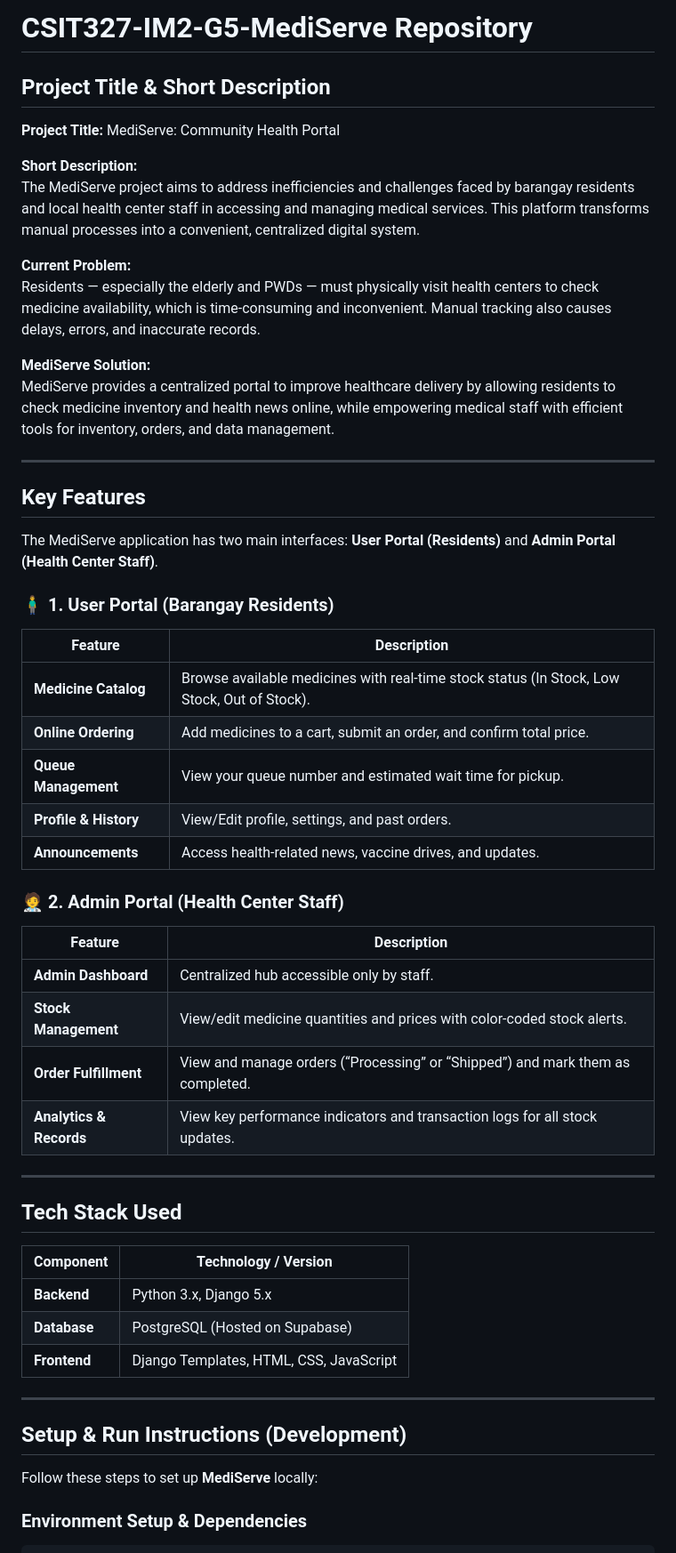
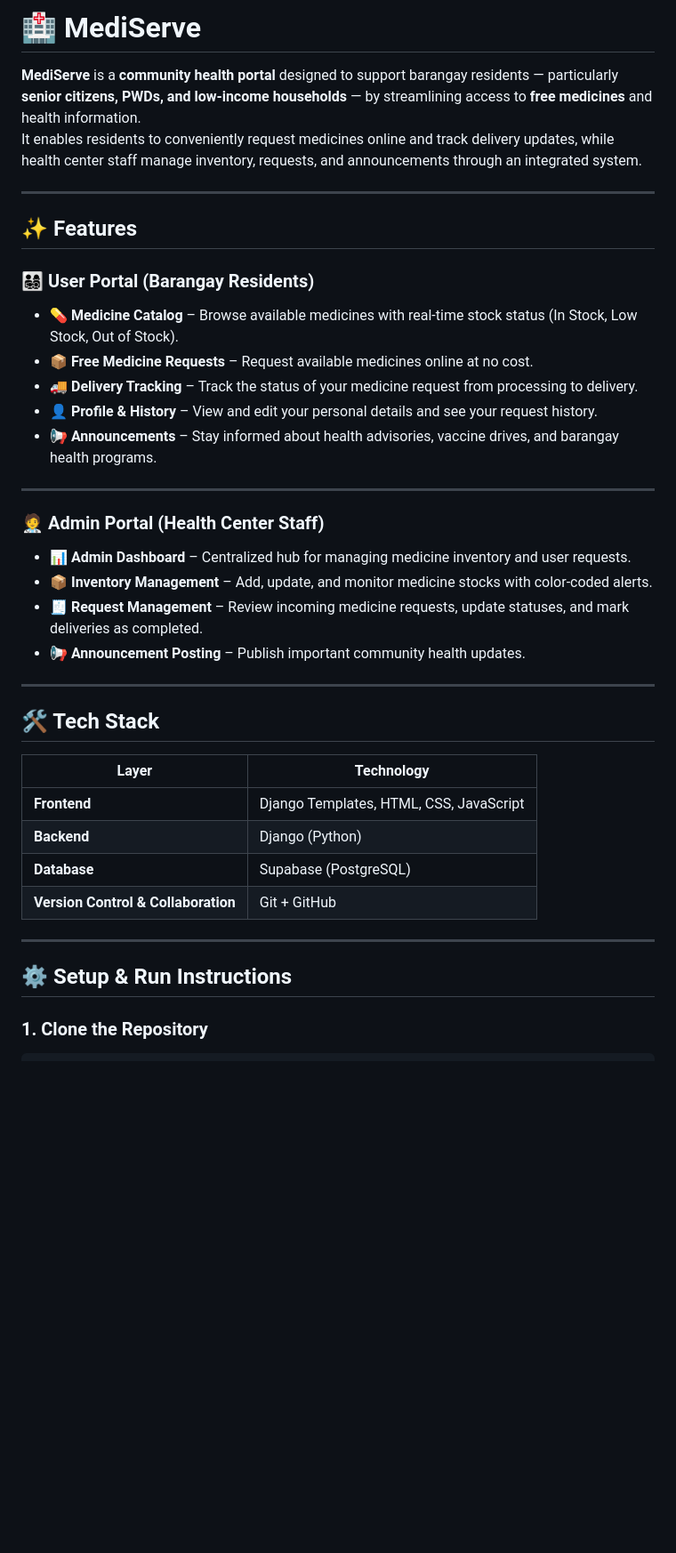
Before and after one commit to veinP/CSIT327-G5-MediServe, a Markdown page: README.md, the part around one of its changes. Shown at 89% size. GitHub-like rendering; blank space fills up the shorter version.

Commit message:
fix(readme): updated

````diff
--- a/README.md
+++ b/README.md
@@ -1,57 +1,40 @@
 
-# CSIT327-IM2-G5-MediServe Repository
-
-## Project Title & Short Description
-
-**Project Title:** MediServe: Community Health Portal
-
-**Short Description:**
-The MediServe project aims to address inefficiencies and challenges faced by barangay residents and local health center staff in accessing and managing medical services. This platform transforms manual processes into a convenient, centralized digital system.
-
-**Current Problem:**
-Residents — especially the elderly and PWDs — must physically visit health centers to check medicine availability, which is time-consuming and inconvenient. Manual tracking also causes delays, errors, and inaccurate records.
-
-**MediServe Solution:**
-MediServe provides a centralized portal to improve healthcare delivery by allowing residents to check medicine inventory and health news online, while empowering medical staff with efficient tools for inventory, orders, and data management.
+# 🏥 MediServe
+**MediServe** is a **community health portal** designed to support barangay residents — particularly **senior citizens, PWDs, and low-income households** — by streamlining access to **free medicines** and health information.
+It enables residents to conveniently request medicines online and track delivery updates, while health center staff manage inventory, requests, and announcements through an integrated system.
 
 ---
 
-## Key Features
+## ✨ Features
 
-The MediServe application has two main interfaces: **User Portal (Residents)** and **Admin Portal (Health Center Staff)**.
-
-### 🧍‍♂️ 1. User Portal (Barangay Residents)
-| **Feature** | **Description** |
-|--------------|----------------|
-| **Medicine Catalog** | Browse available medicines with real-time stock status (In Stock, Low Stock, Out of Stock). |
-| **Online Ordering** | Add medicines to a cart, submit an order, and confirm total price. |
-| **Queue Management** | View your queue number and estimated wait time for pickup. |
-| **Profile & History** | View/Edit profile, settings, and past orders. |
-| **Announcements** | Access health-related news, vaccine drives, and updates. |
-
-### 🧑‍⚕️ 2. Admin Portal (Health Center Staff)
-| **Feature** | **Description** |
-|--------------|----------------|
-| **Admin Dashboard** | Centralized hub accessible only by staff. |
-| **Stock Management** | View/edit medicine quantities and prices with color-coded stock alerts. |
-| **Order Fulfillment** | View and manage orders (“Processing” or “Shipped”) and mark them as completed. |
-| **Analytics & Records** | View key performance indicators and transaction logs for all stock updates. |
+### 👨‍👩‍👧‍👦 User Portal (Barangay Residents)
+- 💊 **Medicine Catalog** – Browse available medicines with real-time stock status (In Stock, Low Stock, Out of Stock).
+- 📦 **Free Medicine Requests** – Request available medicines online at no cost.
+- 🚚 **Delivery Tracking** – Track the status of your medicine request from processing to delivery.
+- 👤 **Profile & History** – View and edit your personal details and see your request history.
+- 📢 **Announcements** – Stay informed about health advisories, vaccine drives, and barangay health programs.
 
 ---
 
-## Tech Stack Used
-
-| **Component** | **Technology / Version** |
-|----------------|---------------------------|
-| **Backend** | Python 3.x, Django 5.x |
-| **Database** | PostgreSQL (Hosted on Supabase) |
-| **Frontend** | Django Templates, HTML, CSS, JavaScript |
+### 🧑‍⚕️ Admin Portal (Health Center Staff)
+- 📊 **Admin Dashboard** – Centralized hub for managing medicine inventory and user requests.
+- 📦 **Inventory Management** – Add, update, and monitor medicine stocks with color-coded alerts.
+- 🧾 **Request Management** – Review incoming medicine requests, update statuses, and mark deliveries as completed.
+- 📢 **Announcement Posting** – Publish important community health updates.
 
 ---
 
-## Setup & Run Instructions (Development)
+## 🛠️ Tech Stack
+| Layer | Technology |
+|--------|-------------|
+| **Frontend** | Django Templates, HTML, CSS, JavaScript |
+| **Backend** | Django (Python) |
+| **Database** | Supabase (PostgreSQL) |
+| **Version Control & Collaboration** | Git + GitHub |
 
-Follow these steps to set up **MediServe** locally:
+---
 
-### Environment Setup & Dependencies
+## ⚙️ Setup & Run Instructions
+
+### 1. Clone the Repository
 ```bash
````
Also changed, not shown: other parts of README.md (+64 -44 lines).
